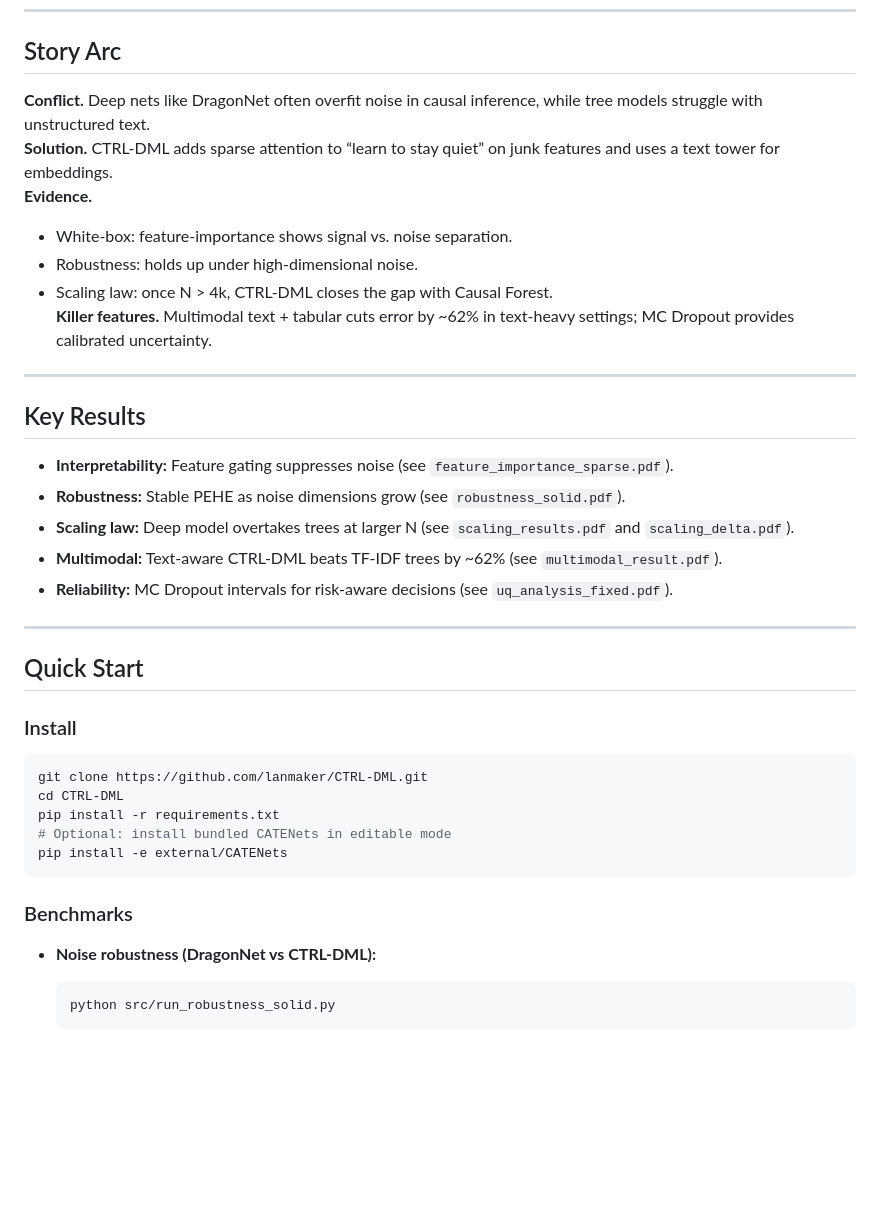
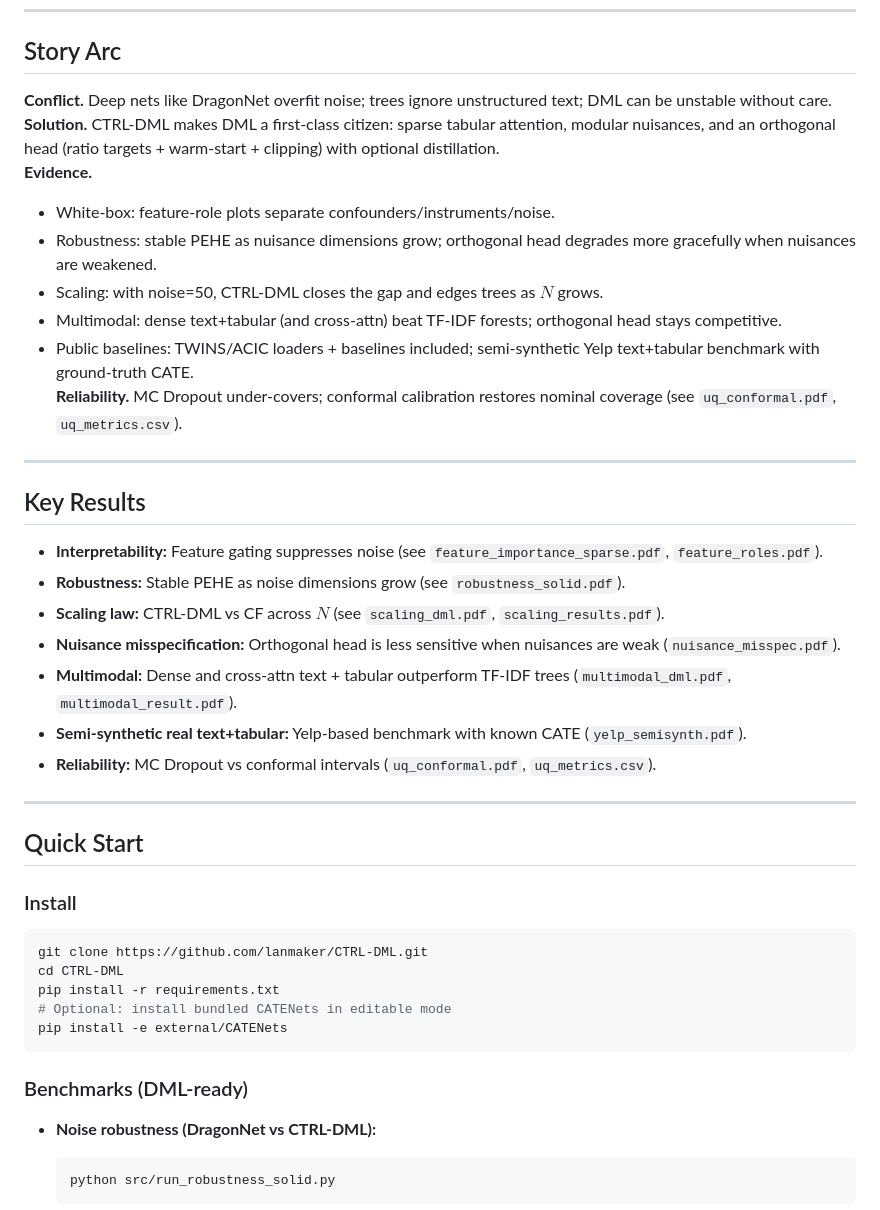
Before and after one commit to lanmaker/CTRL-DML, a Markdown page: README.md, the part around one of its changes. Rendered like a GitHub page; blank space fills up the shorter version.

````diff
--- a/README.md
+++ b/README.md
@@ -10,23 +10,27 @@
 
 ## Story Arc
 
-**Conflict.** Deep nets like DragonNet often overfit noise in causal inference, while tree models struggle with unstructured text.
-**Solution.** CTRL-DML adds sparse attention to “learn to stay quiet” on junk features and uses a text tower for embeddings.
+**Conflict.** Deep nets like DragonNet overfit noise; trees ignore unstructured text; DML can be unstable without care.
+**Solution.** CTRL-DML makes DML a first-class citizen: sparse tabular attention, modular nuisances, and an orthogonal head (ratio targets + warm-start + clipping) with optional distillation.
 **Evidence.**
-- White-box: feature-importance shows signal vs. noise separation.
-- Robustness: holds up under high-dimensional noise.
-- Scaling law: once N > 4k, CTRL-DML closes the gap with Causal Forest.
-**Killer features.** Multimodal text + tabular cuts error by ~62% in text-heavy settings; MC Dropout provides calibrated uncertainty.
+- White-box: feature-role plots separate confounders/instruments/noise.
+- Robustness: stable PEHE as nuisance dimensions grow; orthogonal head degrades more gracefully when nuisances are weakened.
+- Scaling: with noise=50, CTRL-DML closes the gap and edges trees as $N$ grows.
+- Multimodal: dense text+tabular (and cross-attn) beat TF-IDF forests; orthogonal head stays competitive.
+- Public baselines: TWINS/ACIC loaders + baselines included; semi-synthetic Yelp text+tabular benchmark with ground-truth CATE.
+**Reliability.** MC Dropout under-covers; conformal calibration restores nominal coverage (see `uq_conformal.pdf`, `uq_metrics.csv`).
 
 ---
 
 ## Key Results
 
-- **Interpretability:** Feature gating suppresses noise (see `feature_importance_sparse.pdf`).
+- **Interpretability:** Feature gating suppresses noise (see `feature_importance_sparse.pdf`, `feature_roles.pdf`).
 - **Robustness:** Stable PEHE as noise dimensions grow (see `robustness_solid.pdf`).
-- **Scaling law:** Deep model overtakes trees at larger N (see `scaling_results.pdf` and `scaling_delta.pdf`).
-- **Multimodal:** Text-aware CTRL-DML beats TF-IDF trees by ~62% (see `multimodal_result.pdf`).
-- **Reliability:** MC Dropout intervals for risk-aware decisions (see `uq_analysis_fixed.pdf`).
+- **Scaling law:** CTRL-DML vs CF across $N$ (see `scaling_dml.pdf`, `scaling_results.pdf`).
+- **Nuisance misspecification:** Orthogonal head is less sensitive when nuisances are weak (`nuisance_misspec.pdf`).
+- **Multimodal:** Dense and cross-attn text + tabular outperform TF-IDF trees (`multimodal_dml.pdf`, `multimodal_result.pdf`).
+- **Semi-synthetic real text+tabular:** Yelp-based benchmark with known CATE (`yelp_semisynth.pdf`).
+- **Reliability:** MC Dropout vs conformal intervals (`uq_conformal.pdf`, `uq_metrics.csv`).
 
 ---
 
@@ -41,7 +45,7 @@ pip install -r requirements.txt
 pip install -e external/CATENets
 ```
 
-### Benchmarks
+### Benchmarks (DML-ready)
 
 - **Noise robustness (DragonNet vs CTRL-DML):**
   ```bash
````
Also changed, not shown: other parts of README.md (+26 -13 lines).
